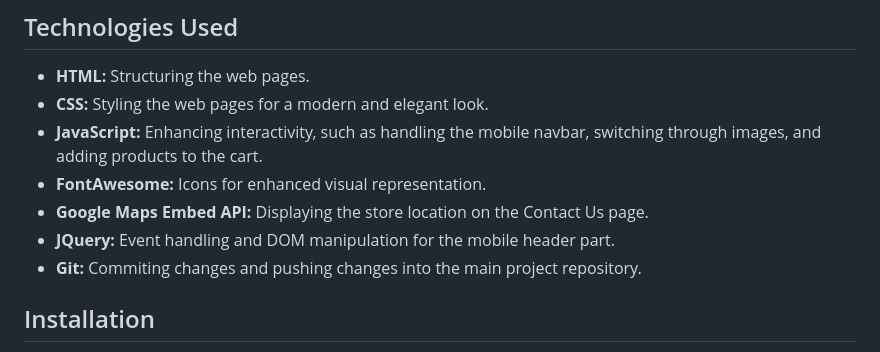
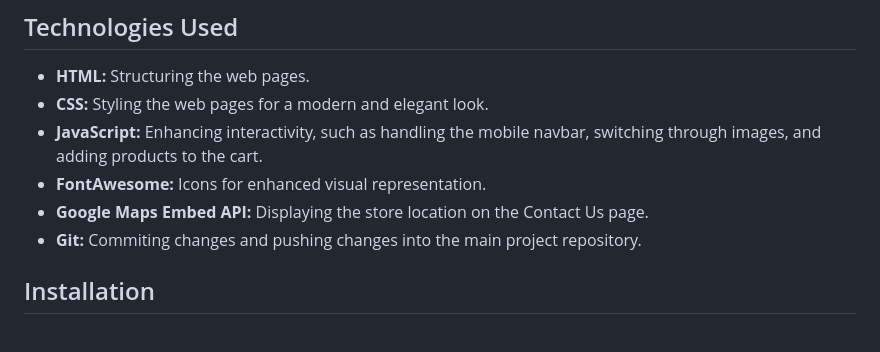
Before and after one commit to klea227/BjorniNewStyle, a Markdown page: README.md, the part around the change. Rendered like a GitHub page.

```diff
--- a/README.md
+++ b/README.md
@@ -34,7 +34,6 @@ Bjorni New Style is a renowned fashion boutique located in the heart of Tirana,
 - **JavaScript:** Enhancing interactivity, such as handling the mobile navbar, switching through images, and adding products to the cart.
 - **FontAwesome:** Icons for enhanced visual representation.
 - **Google Maps Embed API:** Displaying the store location on the Contact Us page.
-- **JQuery:** Event handling and DOM manipulation for the mobile header part.
 - **Git:** Commiting changes and pushing changes into the main project repository.
 
 ## Installation
```
